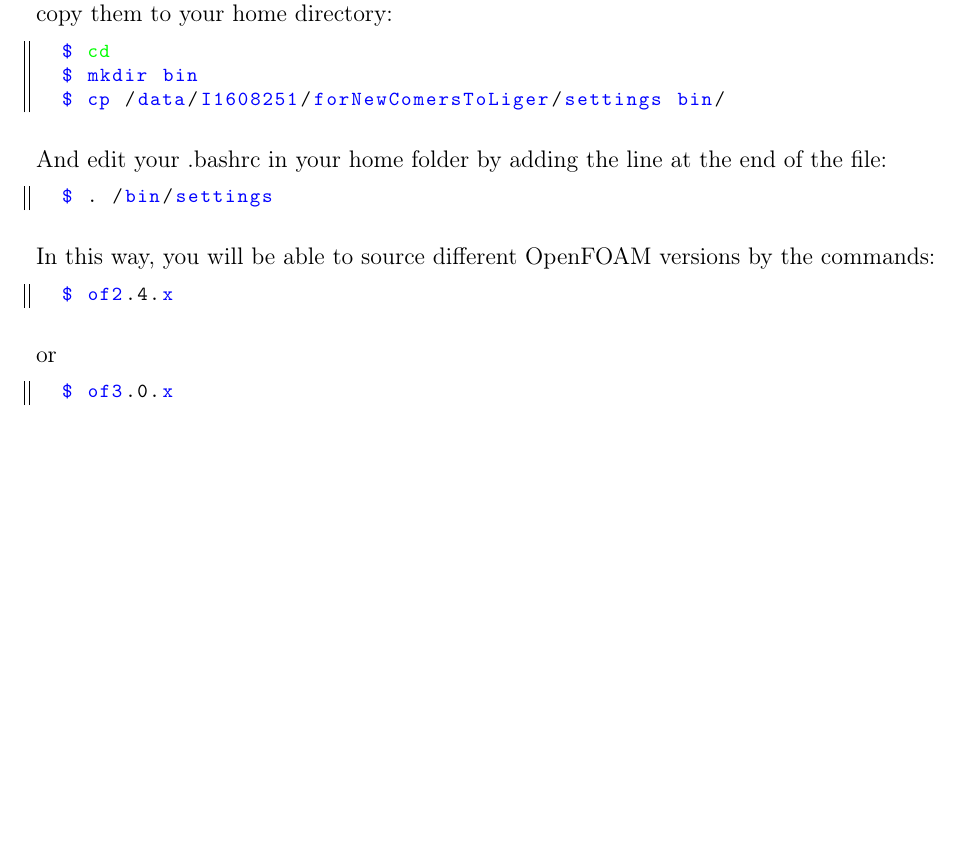
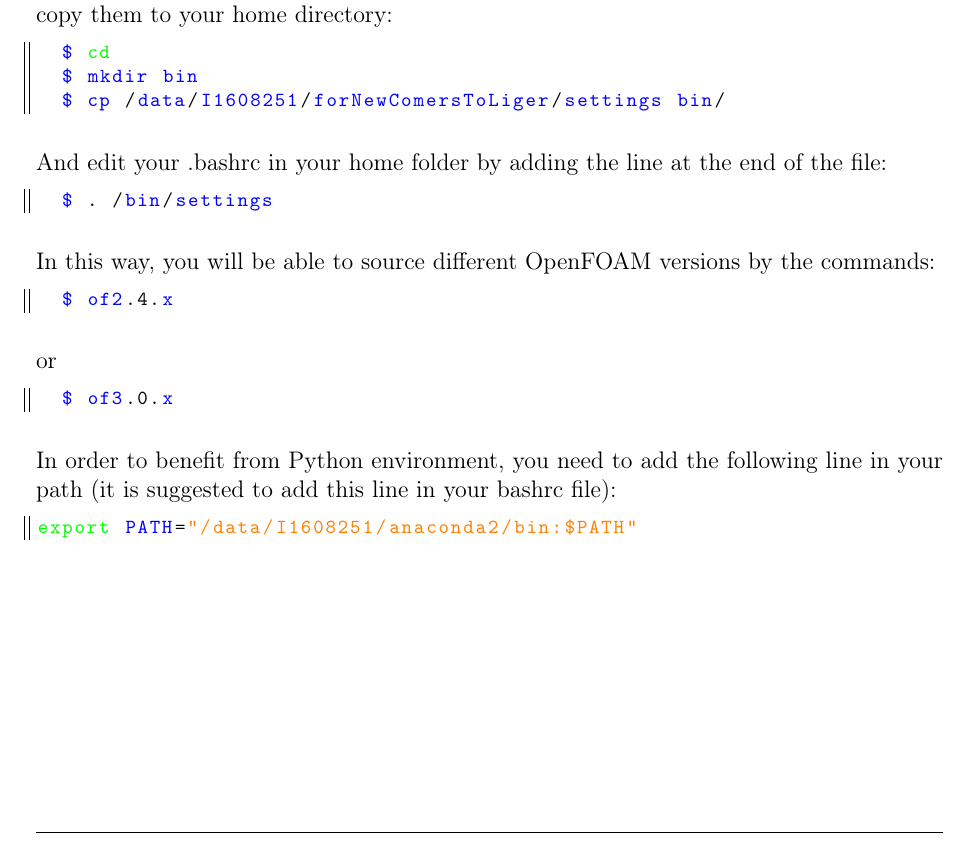
Before and after one commit to BV-DR/foamBazar, a LaTeX thesis (doc/foamStar_userGuide/foamStar_userGuide.tex, which reads doc/foamStar_userGuide/ligerCluster.tex): part of page 22 of 23 before the commit and part of page 22 of 24 after it, cut so that both start at the same text, the shorter picture padded with empty space. Compiled offline with pdfLaTeX.

Commit message:
Addition Python

```diff
--- a/doc/foamStar_userGuide/ligerCluster.tex
+++ b/doc/foamStar_userGuide/ligerCluster.tex
@@ -22,6 +22,11 @@ In this way, you will be able to source different OpenFOAM versions by the comma
 or
 \begin{lstlisting}[language=bash]
   $ of3.0.x
+\end{lstlisting}
+
+In order to benefit from Python environment, you need to add the following line in your path (it is suggested to add this line in your bashrc file):
+\begin{lstlisting}[language=bash]
+export PATH="/data/I1608251/anaconda2/bin:$PATH"
 \end{lstlisting}
 
 \section{Running a batch}
```
